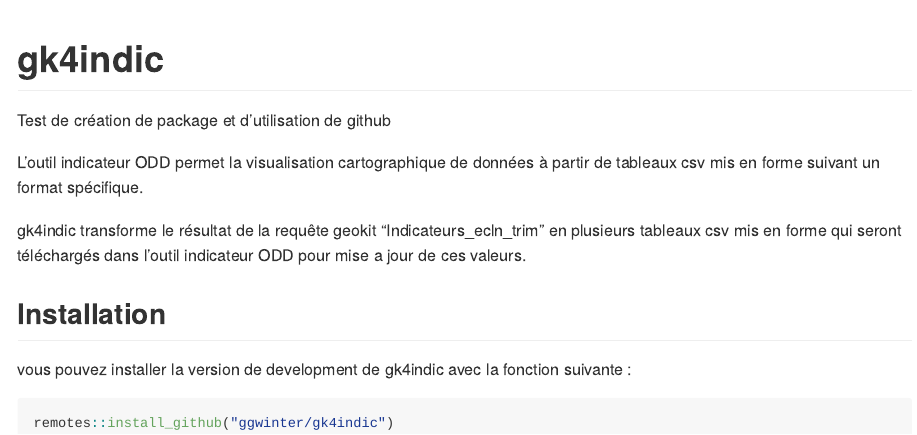
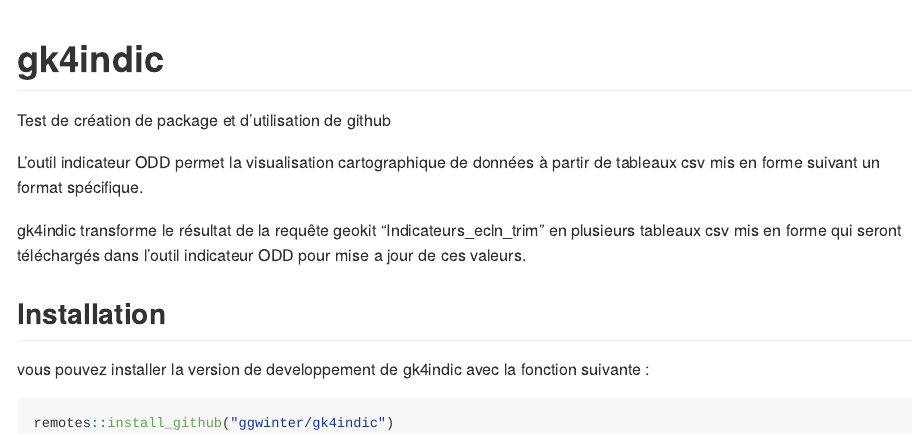
Before and after one commit to ggwinter/gk4indic, an R Markdown document (README.Rmd): the page in a window 1100 px wide, from its top. The pictures show the output file README.md that the author committed with the source, drawn offline in the style of GitHub.

Commit message:
modifications mineures

````diff
--- a/README.Rmd
+++ b/README.Rmd
@@ -26,7 +26,7 @@ gk4indic transforme le résultat de la requête geokit "Indicateurs_ecln_trim" e
 
 ## Installation
 
-vous pouvez installer la version de development de gk4indic avec la fonction suivante :
+vous pouvez installer la version de developpement de gk4indic avec la fonction suivante :
 
 ``` r
 remotes::install_github("ggwinter/gk4indic")
````
Also changed, not shown: README.md, 1 other file.
